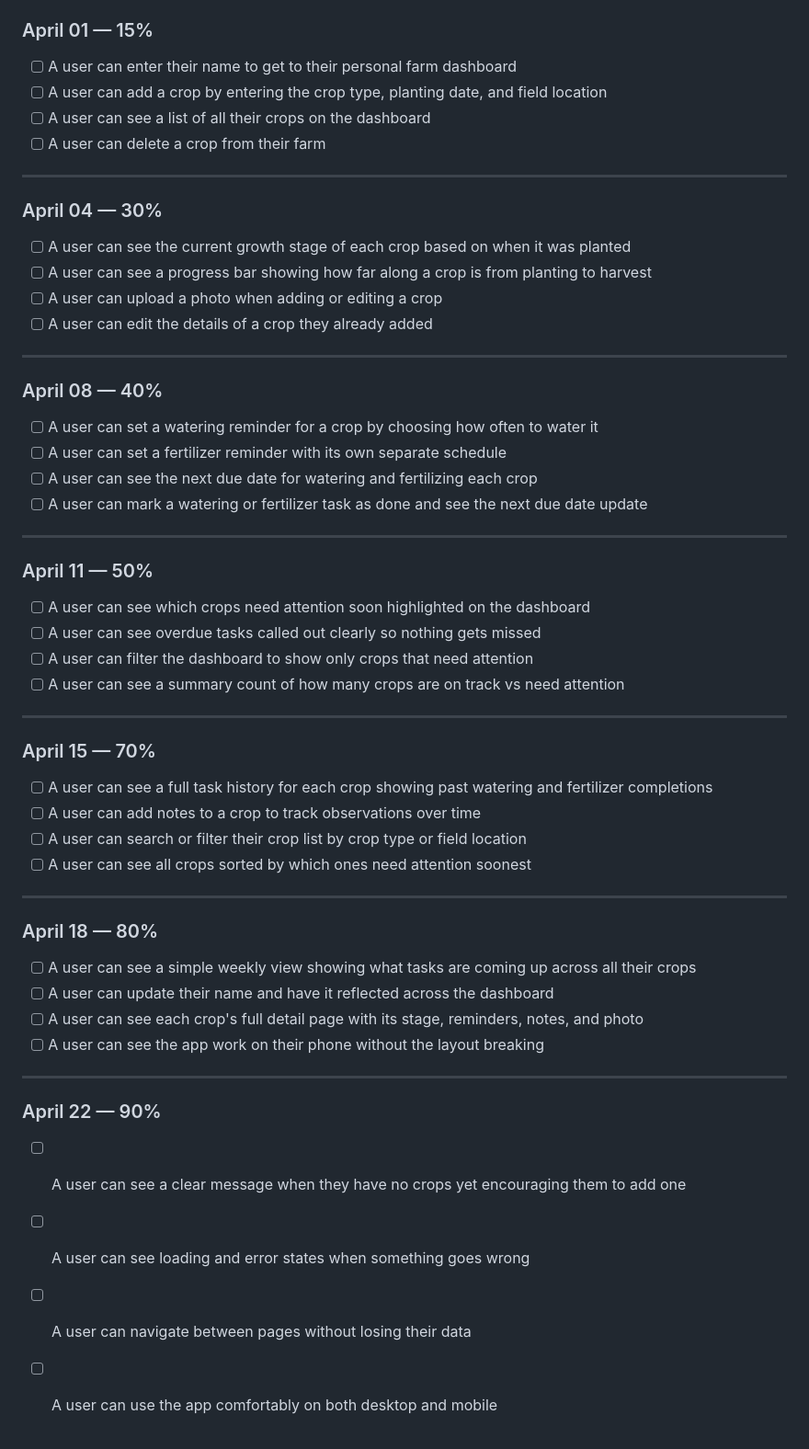
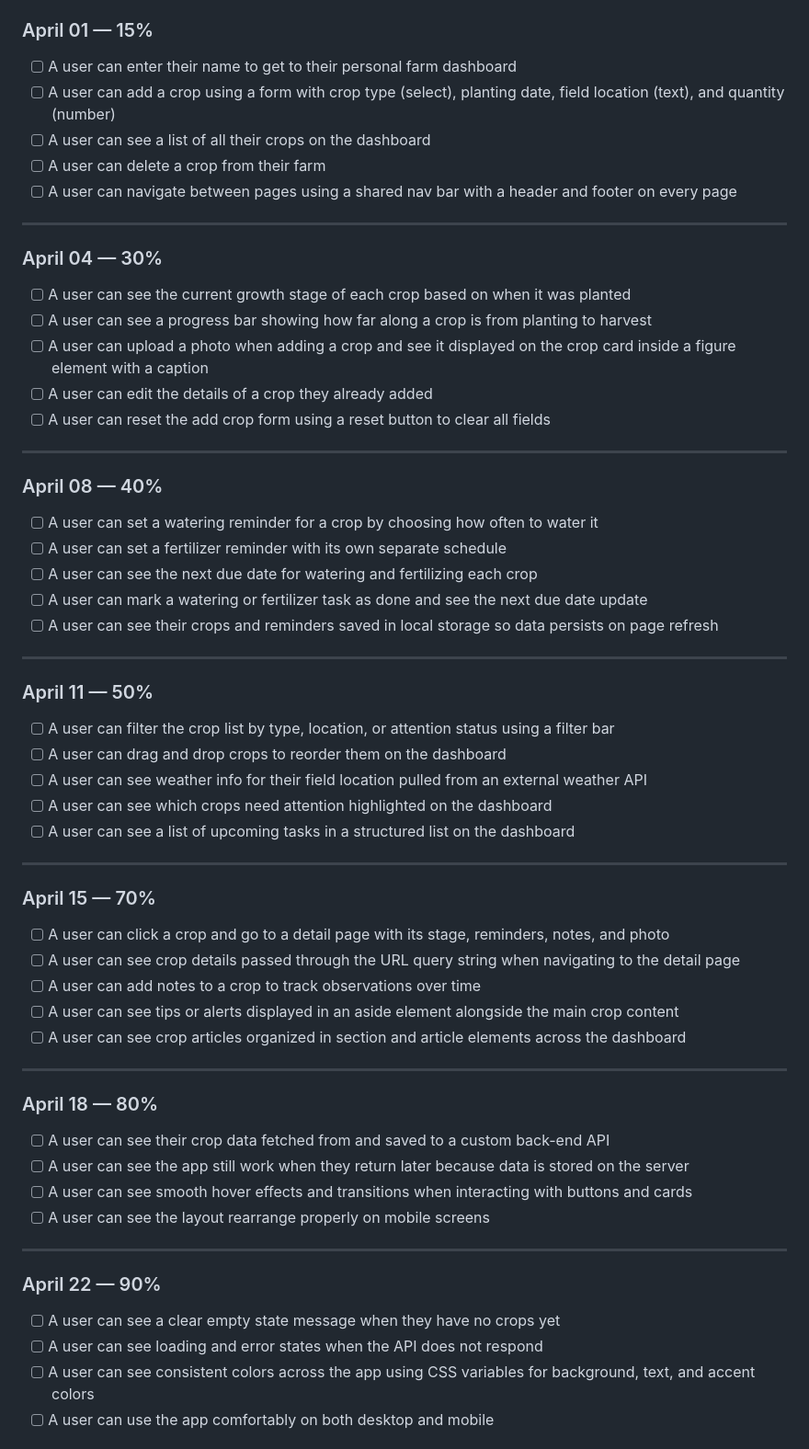
Before and after one commit to mickelsonSpring26/webintrofinal-parajulipeshal, a Markdown page: README.md, the part around one of its changes. Shown at 92% size. Drawn GitHub-style.

```diff
--- a/README.md
+++ b/README.md
@@ -15,9 +15,10 @@ The app lets a farmer enter their name to get to their personal dashboard, then
 ### April 01 — 15%
 
 - [ ] A user can enter their name to get to their personal farm dashboard
-- [ ] A user can add a crop by entering the crop type, planting date, and field location
+- [ ] A user can add a crop using a form with crop type (select), planting date, field location (text), and quantity (number)
 - [ ] A user can see a list of all their crops on the dashboard
 - [ ] A user can delete a crop from their farm
+- [ ] A user can navigate between pages using a shared nav bar with a header and footer on every page
 
 ---
 
@@ -25,8 +26,9 @@ The app lets a farmer enter their name to get to their personal dashboard, then
 
 - [ ] A user can see the current growth stage of each crop based on when it was planted
 - [ ] A user can see a progress bar showing how far along a crop is from planting to harvest
-- [ ] A user can upload a photo when adding or editing a crop
+- [ ] A user can upload a photo when adding a crop and see it displayed on the crop card inside a figure element with a caption
 - [ ] A user can edit the details of a crop they already added
+- [ ] A user can reset the add crop form using a reset button to clear all fields
 
 ---
 
@@ -36,39 +38,42 @@ The app lets a farmer enter their name to get to their personal dashboard, then
 - [ ] A user can set a fertilizer reminder with its own separate schedule
 - [ ] A user can see the next due date for watering and fertilizing each crop
 - [ ] A user can mark a watering or fertilizer task as done and see the next due date update
+- [ ] A user can see their crops and reminders saved in local storage so data persists on page refresh
 
 ---
 
 ### April 11 — 50%
 
-- [ ] A user can see which crops need attention soon highlighted on the dashboard
-- [ ] A user can see overdue tasks called out clearly so nothing gets missed
-- [ ] A user can filter the dashboard to show only crops that need attention
-- [ ] A user can see a summary count of how many crops are on track vs need attention
+- [ ] A user can filter the crop list by type, location, or attention status using a filter bar
+- [ ] A user can drag and drop crops to reorder them on the dashboard
+- [ ] A user can see weather info for their field location pulled from an external weather API
+- [ ] A user can see which crops need attention highlighted on the dashboard
+- [ ] A user can see a list of upcoming tasks in a structured list on the dashboard
 
 ---
 
 ### April 15 — 70%
 
-- [ ] A user can see a full task history for each crop showing past watering and fertilizer completions
+- [ ] A user can click a crop and go to a detail page with its stage, reminders, notes, and photo
+- [ ] A user can see crop details passed through the URL query string when navigating to the detail page
 - [ ] A user can add notes to a crop to track observations over time
-- [ ] A user can search or filter their crop list by crop type or field location
-- [ ] A user can see all crops sorted by which ones need attention soonest
+- [ ] A user can see tips or alerts displayed in an aside element alongside the main crop content
+- [ ] A user can see crop articles organized in section and article elements across the dashboard
 
 ---
 
 ### April 18 — 80%
 
-- [ ] A user can see a simple weekly view showing what tasks are coming up across all their crops
-- [ ] A user can update their name and have it reflected across the dashboard
-- [ ] A user can see each crop's full detail page with its stage, reminders, notes, and photo
-- [ ] A user can see the app work on their phone without the layout breaking
+- [ ] A user can see their crop data fetched from and saved to a custom back-end API
+- [ ] A user can see the app still work when they return later because data is stored on the server
+- [ ] A user can see smooth hover effects and transitions when interacting with buttons and cards
+- [ ] A user can see the layout rearrange properly on mobile screens
 
 ---
 
 ### April 22 — 90%
 
-- [ ] A user can see a clear message when they have no crops yet encouraging them to add one
-- [ ] A user can see loading and error states when something goes wrong
-- [ ] A user can navigate between pages without losing their data
+- [ ] A user can see a clear empty state message when they have no crops yet
+- [ ] A user can see loading and error states when the API does not respond
+- [ ] A user can see consistent colors across the app using CSS variables for background, text, and accent colors
 - [ ] A user can use the app comfortably on both desktop and mobile
```
Also changed, not shown: other parts of README.md (+22 -1 lines).
